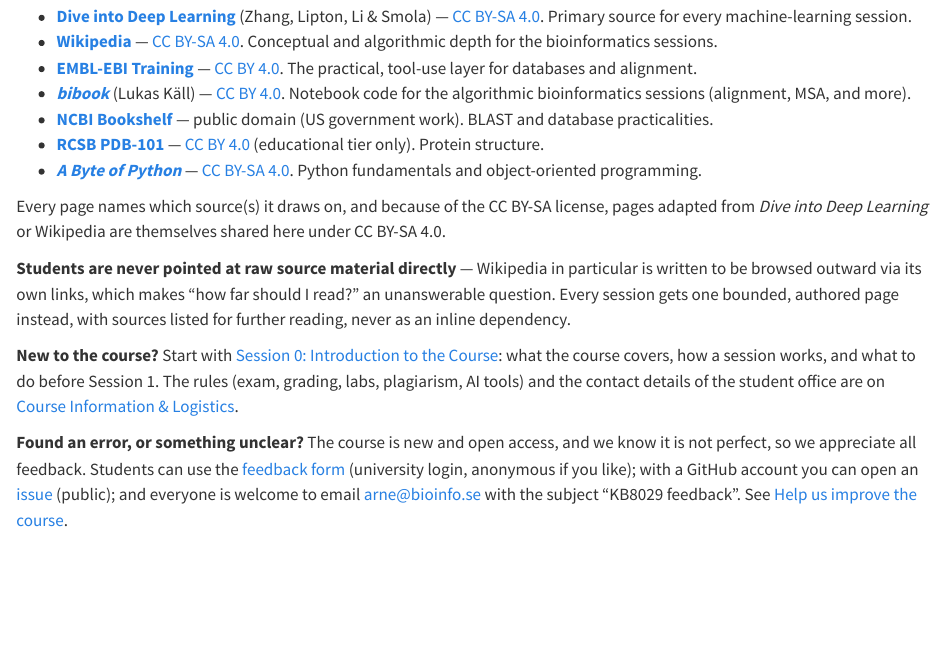
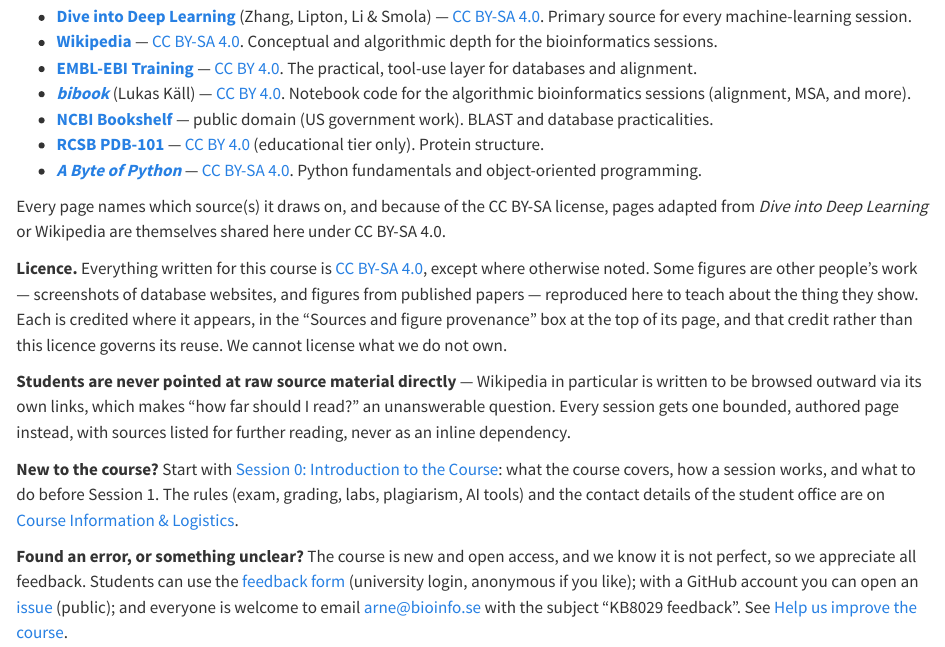
Before and after one commit to ElofssonLab/kb8029-book, a Quarto document (index.qmd): the page in a window 1100 px wide, from 350 px down. Rendered offline with R 4.5, knitr and Pandoc in place of Quarto, with nearby package versions.

Commit message:
Sync from BioinfoCourse book/ (2026-11-16T15:44:02Z)

```diff
--- a/index.qmd
+++ b/index.qmd
@@ -18,6 +18,8 @@
 
 Every page names which source(s) it draws on, and because of the CC BY-SA license, pages adapted from *Dive into Deep Learning* or Wikipedia are themselves shared here under CC BY-SA 4.0.
 
+**Licence.** Everything written for this course is [CC BY-SA 4.0](https://creativecommons.org/licenses/by-sa/4.0/), except where otherwise noted. Some figures are other people's work — screenshots of database websites, and figures from published papers — reproduced here to teach about the thing they show. Each is credited where it appears, in the "Sources and figure provenance" box at the top of its page, and that credit rather than this licence governs its reuse. We cannot license what we do not own.
+
 **Students are never pointed at raw source material directly** — Wikipedia in particular is written to be browsed outward via its own links, which makes "how far should I read?" an unanswerable question. Every session gets one bounded, authored page instead, with sources listed for further reading, never as an inline dependency.
 
 **New to the course?** Start with [Session 0: Introduction to the Course](session00.qmd): what the course covers, how a session works, and what to do before Session 1. The rules (exam, grading, labs, plagiarism, AI tools) and the contact details of the student office are on [Course Information & Logistics](course-info.qmd).
```
